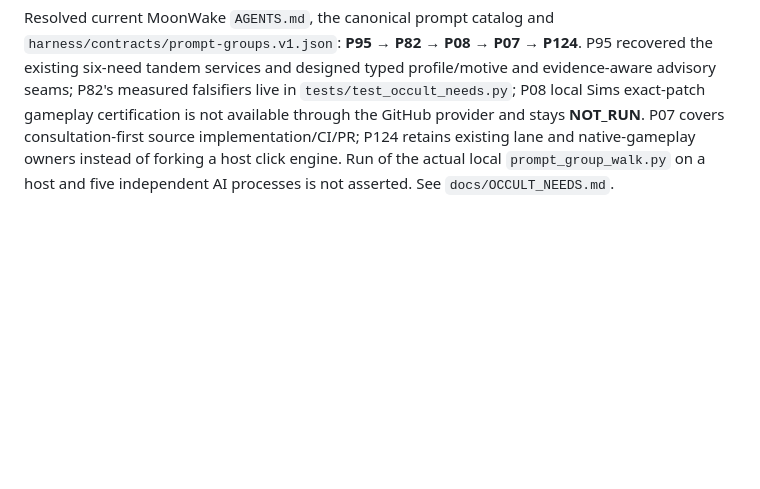
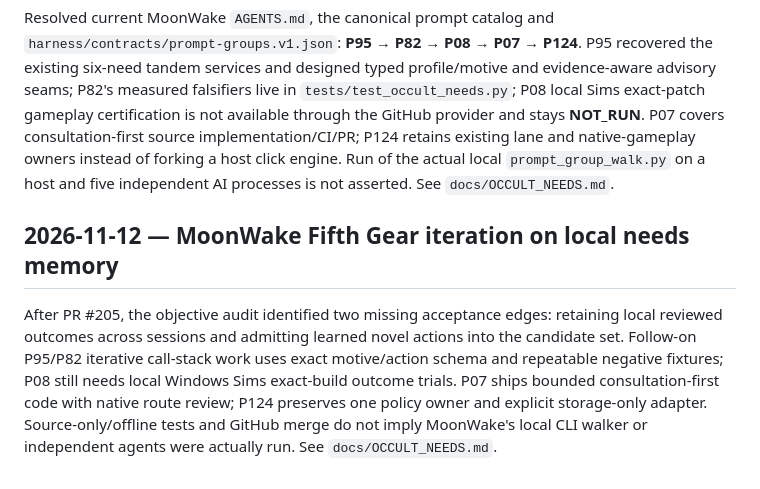
Before and after one commit to EndeavorEverlasting/BetterInstincts, a Markdown page: docs/PROMPT_INVOCATIONS.md, the part around the change. Drawn GitHub-style; blank space fills up the shorter version.

Commit message:
docs(needs): specify opt-in novel action promotion and durable local evidence

```diff
--- a/docs/PROMPT_INVOCATIONS.md
+++ b/docs/PROMPT_INVOCATIONS.md
@@ -436,3 +436,15 @@ certification is not available through the GitHub provider and stays
 P124 retains existing lane and native-gameplay owners instead of forking a
 host click engine. Run of the actual local `prompt_group_walk.py` on a host
 and five independent AI processes is not asserted. See `docs/OCCULT_NEEDS.md`.
+
+## 2026-11-12 — MoonWake Fifth Gear iteration on local needs memory
+
+After PR #205, the objective audit identified two missing acceptance edges:
+retaining local reviewed outcomes across sessions and admitting learned novel
+actions into the candidate set. Follow-on P95/P82 iterative call-stack work
+uses exact motive/action schema and repeatable negative fixtures; P08 still
+needs local Windows Sims exact-build outcome trials. P07 ships bounded
+consultation-first code with native route review; P124 preserves one policy
+owner and explicit storage-only adapter. Source-only/offline tests and GitHub
+merge do not imply MoonWake's local CLI walker or independent agents were
+actually run. See `docs/OCCULT_NEEDS.md`.
```
